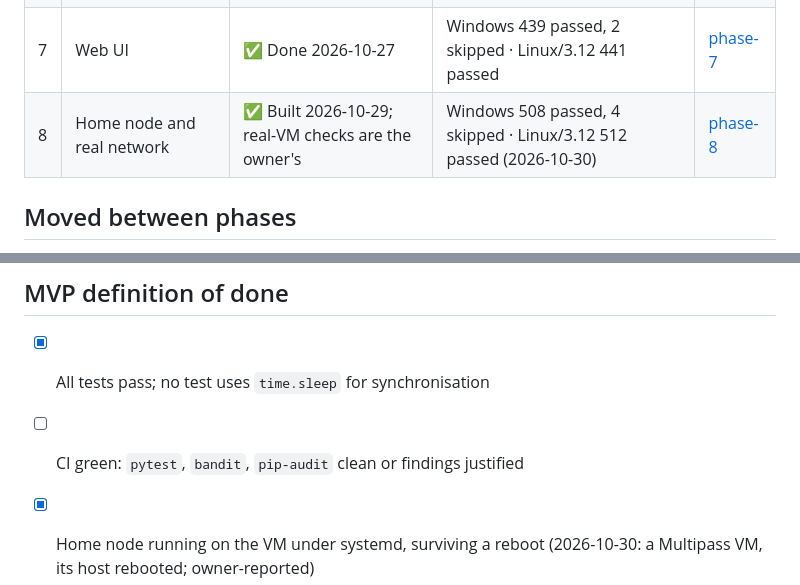
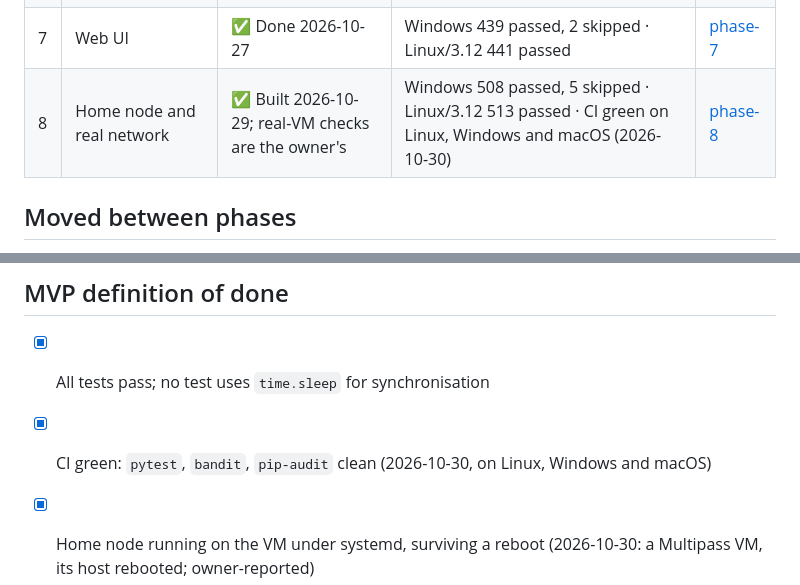
Before and after one commit to iffayush/hearth, a Markdown page: PROGRESS.md, 2 parts joined by grey strips. Drawn GitHub-style.

Commit message:
Record the first green CI run
Co-Authored-By: Claude Opus 5.5 <noreply@anthropic.com>

```diff
--- a/PROGRESS.md
+++ b/PROGRESS.md
@@ -14,7 +14,7 @@ Detail lives in `docs/phase-N.md`; every resolved ambiguity is in `docs/decision
 | 5 | Group encryption and images | ✅ Done 2026-10-26 | Windows 338 passed, 2 skipped · Linux/3.12 340 passed | [phase-5](docs/phase-5.md) |
 | 6 | Membership and invites | ✅ Done 2026-10-26 | Windows 389 passed, 2 skipped · Linux/3.12 391 passed | [phase-6](docs/phase-6.md) |
 | 7 | Web UI | ✅ Done 2026-10-27 | Windows 439 passed, 2 skipped · Linux/3.12 441 passed | [phase-7](docs/phase-7.md) |
-| 8 | Home node and real network | ✅ Built 2026-10-29; real-VM checks are the owner's | Windows 508 passed, 4 skipped · Linux/3.12 512 passed (2026-10-30) | [phase-8](docs/phase-8.md) |
+| 8 | Home node and real network | ✅ Built 2026-10-29; real-VM checks are the owner's | Windows 508 passed, 5 skipped · Linux/3.12 513 passed · CI green on Linux, Windows and macOS (2026-10-30) | [phase-8](docs/phase-8.md) |
 
 ## Moved between phases
 
@@ -93,7 +93,7 @@ When a phase changes stored formats, old test data directories must be deleted (
 ## MVP definition of done
 
 - [x] All tests pass; no test uses `time.sleep` for synchronisation
-- [ ] CI green: `pytest`, `bandit`, `pip-audit` clean or findings justified
+- [x] CI green: `pytest`, `bandit`, `pip-audit` clean (2026-10-30, on Linux, Windows and macOS)
 - [x] Home node running on the VM under systemd, surviving a reboot (2026-10-30: a Multipass VM, its host rebooted; owner-reported)
 - [ ] Two laptops on different networks sync posts with images through it
 - [x] A friend joins with only an invite link and sees full history (tests and containers; again on real networks)
```
Also changed, not shown: docs/phase-8.md (+1 -1 lines).
